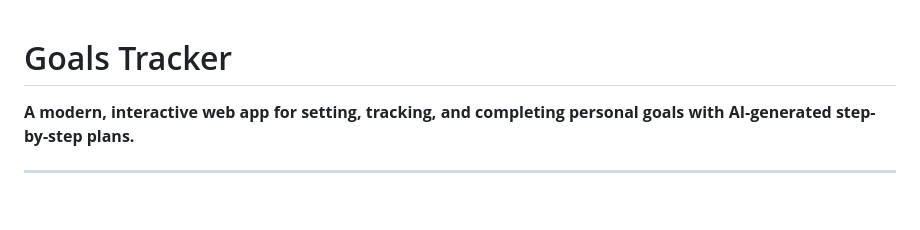
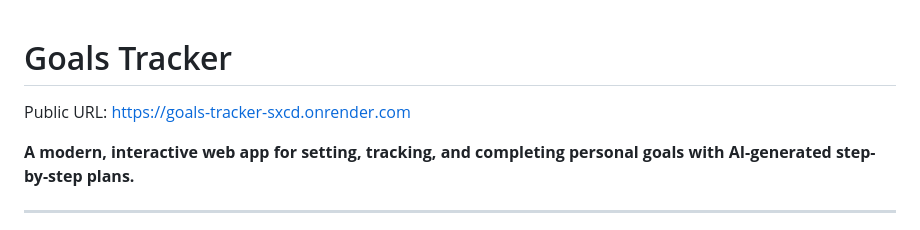
Before and after one commit to alibpowell/Goals-Tracker, a Markdown page: README.md, the part around the change. Rendered like a GitHub page; blank space fills up the shorter version.

```diff
--- a/README.md
+++ b/README.md
@@ -1,4 +1,6 @@
 # Goals Tracker
+
+Public URL: https://goals-tracker-sxcd.onrender.com
 
 **A modern, interactive web app for setting, tracking, and completing personal goals with AI-generated step-by-step plans.**
 
```
